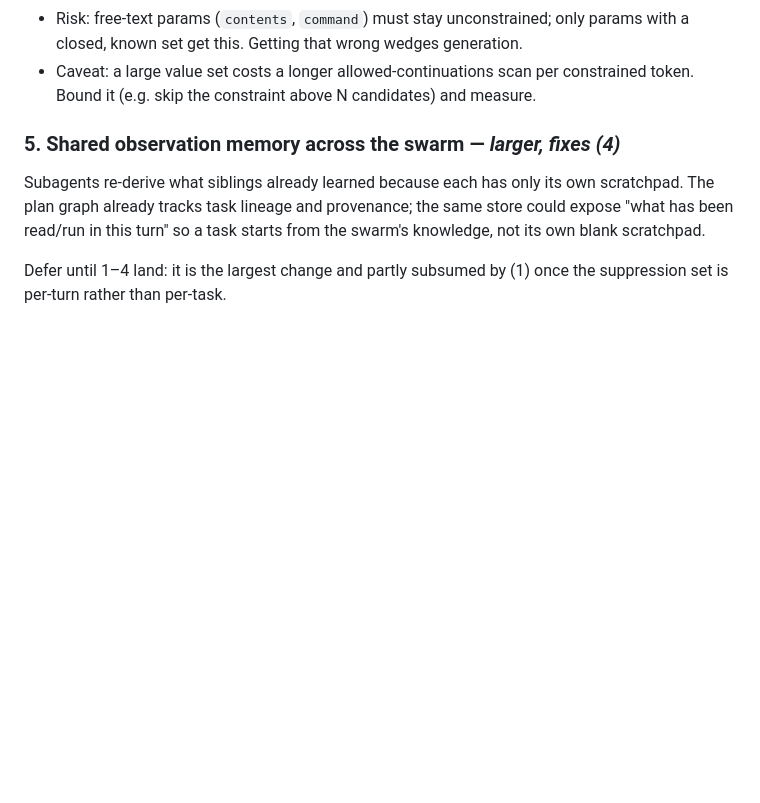
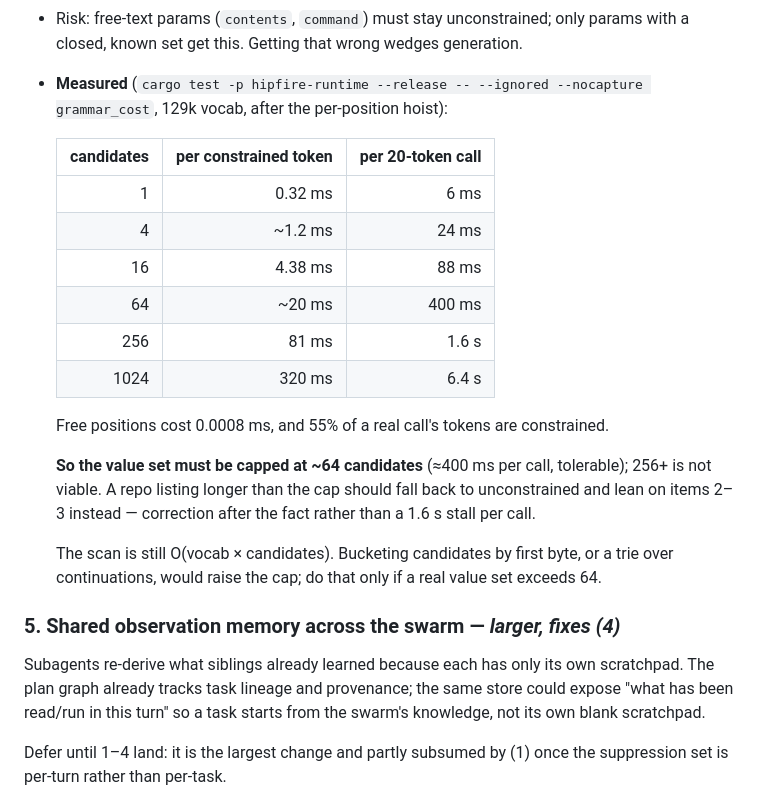
Before and after one commit to xynexus/Corrode, a Markdown page: docs/todo/tool-call-judgement.md, the part around the change. Drawn GitHub-style; blank space fills up the shorter version.

Commit message:
docs: put a measured bound on grammar value constraints
Item 4 was scoped with "bound it and measure" hand-waving. Measured, and the
answer changes the design: the value set has to be capped at ~64 candidates.
256 costs 1.6s per call and 1024 costs 6.4s — not viable at any repo size worth
constraining. Beyond the cap, fall back to unconstrained and correct after the
fact via items 2-3.

The measurement also caught the shipped grammar being 27x slower than it needed
to be; that fix is in hipfire (per-position hoist). Numbers here are post-fix.

Co-Authored-By: Claude Opus 5 (1M context) <noreply@anthropic.com>
Claude-Session: https://claude.ai/code/session_01AFFojJyMYJbr4w5ao9e58w

```diff
--- a/docs/todo/tool-call-judgement.md
+++ b/docs/todo/tool-call-judgement.md
@@ -95,8 +95,27 @@ Then `list_dir(".git/revisions")` is not merely corrected after the fact, it is
   JSON Schema, so no wire extension is needed.
 - Risk: free-text params (`contents`, `command`) must stay unconstrained; only params
   with a closed, known set get this. Getting that wrong wedges generation.
-- Caveat: a large value set costs a longer allowed-continuations scan per constrained
-  token. Bound it (e.g. skip the constraint above N candidates) and measure.
+- **Measured** (`cargo test -p hipfire-runtime --release -- --ignored --nocapture
+  grammar_cost`, 129k vocab, after the per-position hoist):
+
+  | candidates | per constrained token | per 20-token call |
+  |---:|---:|---:|
+  | 1 | 0.32 ms | 6 ms |
+  | 4 | ~1.2 ms | 24 ms |
+  | 16 | 4.38 ms | 88 ms |
+  | 64 | ~20 ms | 400 ms |
+  | 256 | 81 ms | 1.6 s |
+  | 1024 | 320 ms | 6.4 s |
+
+  Free positions cost 0.0008 ms, and 55% of a real call's tokens are constrained.
+
+  **So the value set must be capped at ~64 candidates** (≈400 ms per call, tolerable);
+  256+ is not viable. A repo listing longer than the cap should fall back to
+  unconstrained and lean on items 2–3 instead — correction after the fact rather than
+  a 1.6 s stall per call.
+
+  The scan is still O(vocab × candidates). Bucketing candidates by first byte, or a trie
+  over continuations, would raise the cap; do that only if a real value set exceeds 64.
 
 ### 5. Shared observation memory across the swarm — *larger, fixes (4)*
 
```
